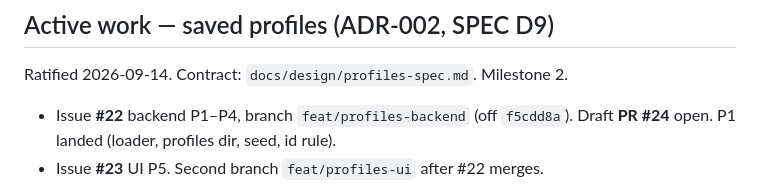
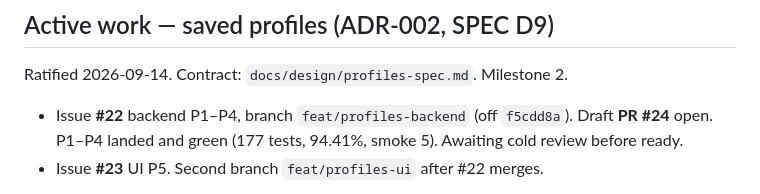
Before and after one commit to gidde032/RiceSuite, a Markdown page: searcher/handoff.md, the part around the change. Drawn GitHub-style.

Commit message:
docs: mark profiles backend P1-P4 landed in handoff

```diff
--- a/searcher/handoff.md
+++ b/searcher/handoff.md
@@ -68,7 +68,8 @@ full-purge, FR-8a), the PNG logo, review-card alignment. Deferred: #19
 Ratified 2026-09-14. Contract: `docs/design/profiles-spec.md`. Milestone 2.
 
 - Issue **#22** backend P1–P4, branch `feat/profiles-backend` (off `f5cdd8a`).
-  Draft **PR #24** open. P1 landed (loader, profiles dir, seed, id rule).
+  Draft **PR #24** open. P1–P4 landed and green (177 tests, 94.41%, smoke 5).
+  Awaiting cold review before ready.
 - Issue **#23** UI P5. Second branch `feat/profiles-ui` after #22 merges.
 
 Verified: main gates green at `f5cdd8a` (168 tests, 95.74%, smoke 5).
```
